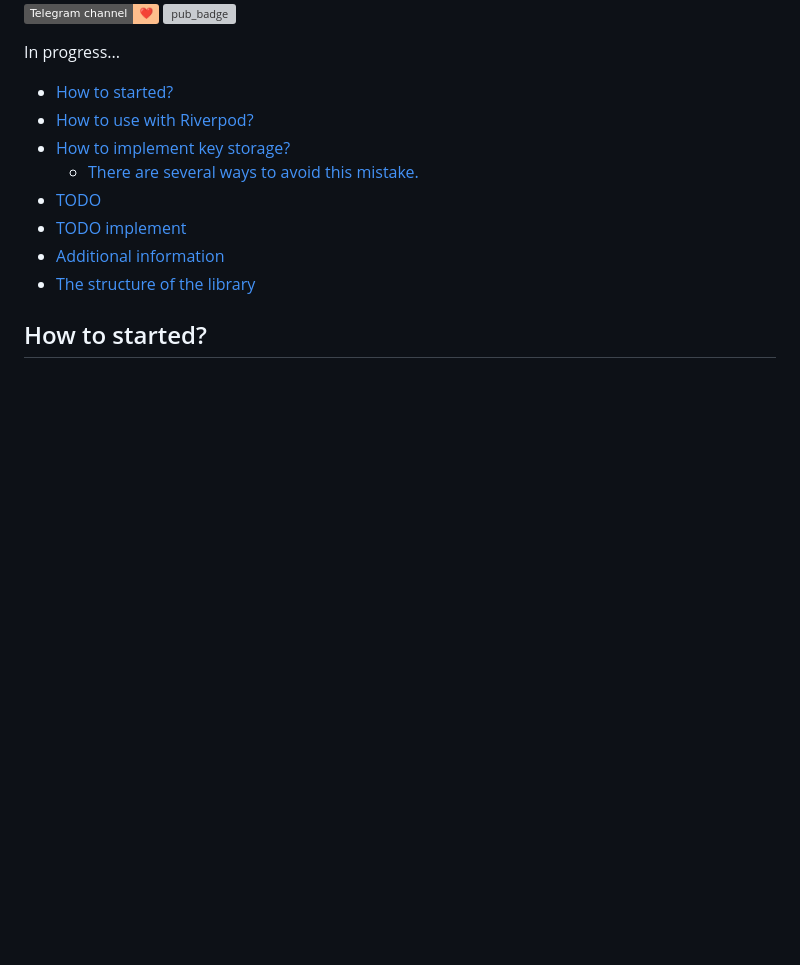
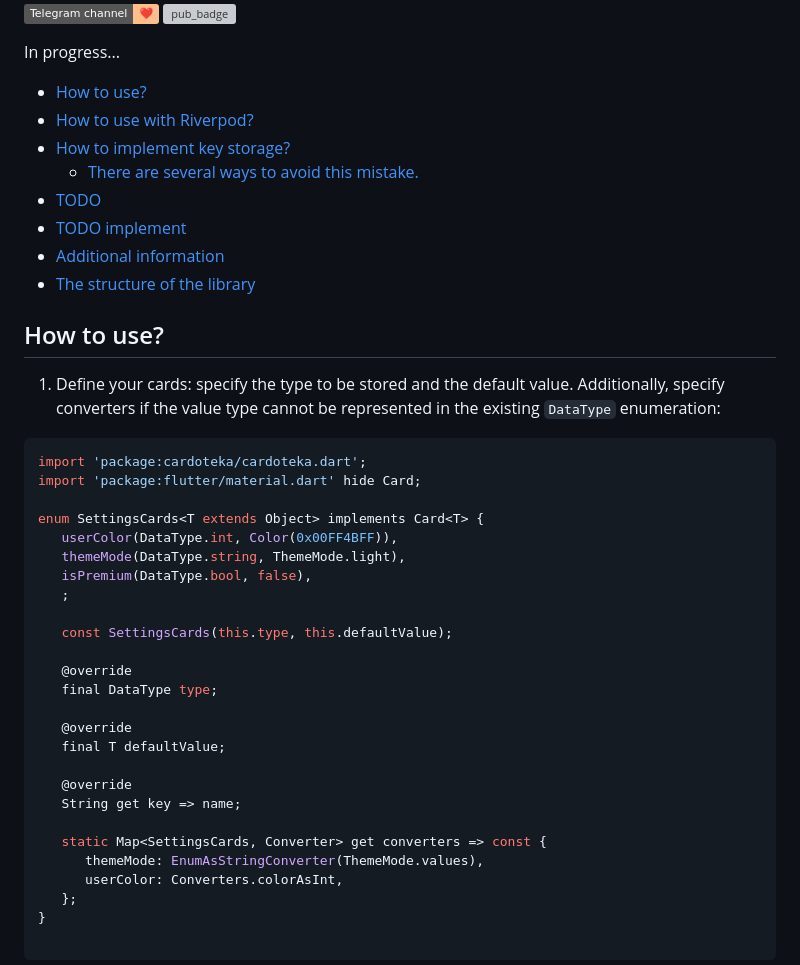
Before and after one commit to PackRuble/cardoteka, a Markdown page: README.md, the part around the change printed below. GitHub-like rendering; badges without logos; blank space fills up the shorter version; grey boxes are pictures that could not be loaded.

````diff
--- a/README.md
+++ b/README.md
@@ -6,14 +6,46 @@
 In progress...
 
 <!-- TOC -->
-* [How to started?](#how-to-started)
-* [How to use with Riverpod?](#how-to-use-with-riverpod)
-* [How to implement key storage?](#how-to-implement-key-storage)
-    * [There are several ways to avoid this mistake.](#there-are-several-ways-to-avoid-this-mistake)
-* [TODO](#todo)
-* [TODO implement](#todo-implement)
-* [Additional information](#additional-information)
-* [The structure of the library](#the-structure-of-the-library)
+  * [How to use?](#how-to-use)
+  * [How to use with Riverpod?](#how-to-use-with-riverpod)
+  * [How to implement key storage?](#how-to-implement-key-storage)
+      * [There are several ways to avoid this mistake.](#there-are-several-ways-to-avoid-this-mistake)
+  * [TODO](#todo)
+  * [TODO implement](#todo-implement)
+  * [Additional information](#additional-information)
+  * [The structure of the library](#the-structure-of-the-library)
 <!-- TOC -->
 
-## How to started?
+## How to use?
+
+1. Define your cards: specify the type to be stored and the default value. Additionally, specify converters if the value type cannot be represented in the existing `DataType` enumeration:
+
+```dart
+import 'package:cardoteka/cardoteka.dart';
+import 'package:flutter/material.dart' hide Card;
+
+enum SettingsCards<T extends Object> implements Card<T> {
+   userColor(DataType.int, Color(0x00FF4BFF)),
+   themeMode(DataType.string, ThemeMode.light),
+   isPremium(DataType.bool, false),
+   ;
+
+   const SettingsCards(this.type, this.defaultValue);
+
+   @override
+   final DataType type;
+
+   @override
+   final T defaultValue;
+
+   @override
+   String get key => name;
+
+   static Map<SettingsCards, Converter> get converters => const {
+      themeMode: EnumAsStringConverter(ThemeMode.values),
+      userColor: Converters.colorAsInt,
+   };
+}
+
+```
+
````
Also changed, not shown: other parts of README.md (+64 -0 lines).
